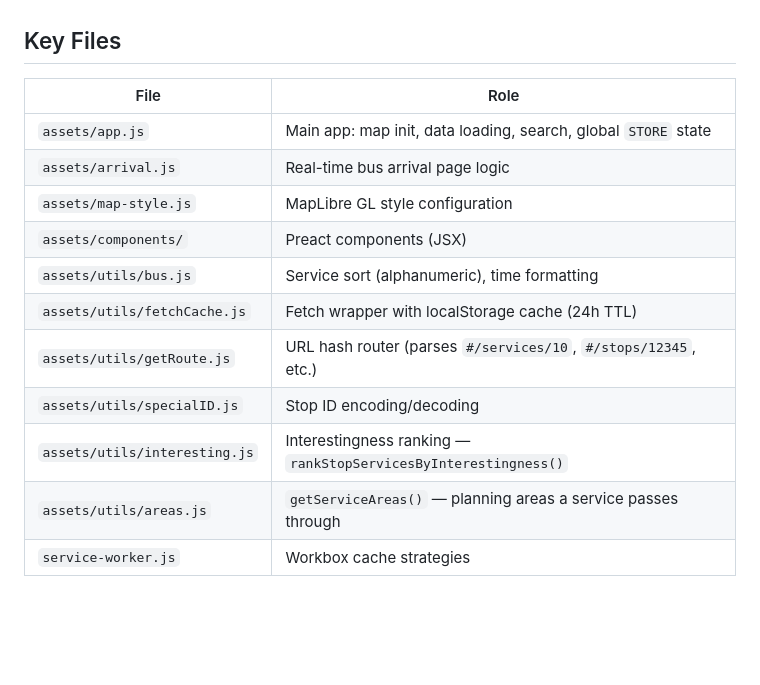
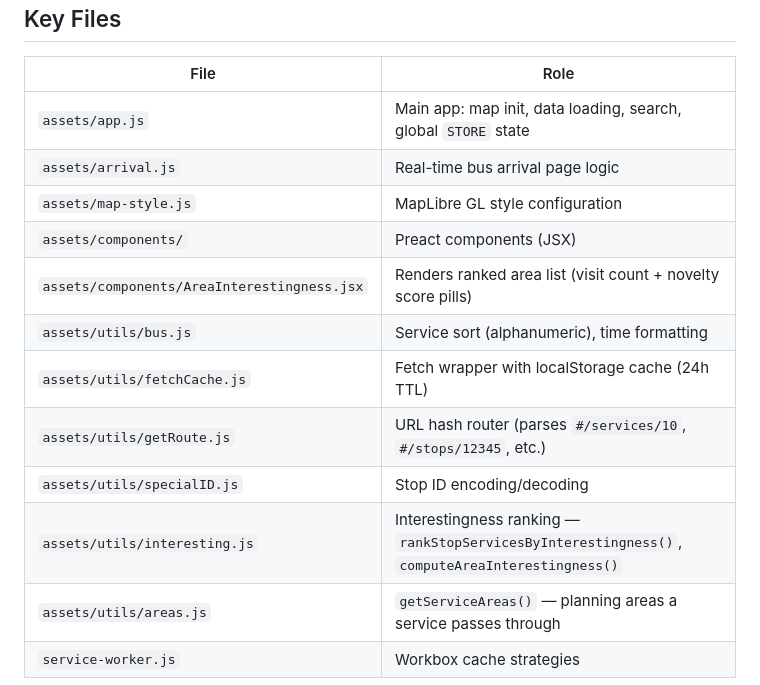
Before and after one commit to lproperty/Excursion, a Markdown page: CLAUDE.md, the part around one of its changes. GitHub-like rendering; blank space fills up the shorter version.

```diff
--- a/CLAUDE.md
+++ b/CLAUDE.md
@@ -29,11 +29,12 @@ npm run generate:stop-areas  # Precompute stop → planning area mapping → dat
 | `assets/arrival.js` | Real-time bus arrival page logic |
 | `assets/map-style.js` | MapLibre GL style configuration |
 | `assets/components/` | Preact components (JSX) |
+| `assets/components/AreaInterestingness.jsx` | Renders ranked area list (visit count + novelty score pills) |
 | `assets/utils/bus.js` | Service sort (alphanumeric), time formatting |
 | `assets/utils/fetchCache.js` | Fetch wrapper with localStorage cache (24h TTL) |
 | `assets/utils/getRoute.js` | URL hash router (parses `#/services/10`, `#/stops/12345`, etc.) |
 | `assets/utils/specialID.js` | Stop ID encoding/decoding |
-| `assets/utils/interesting.js` | Interestingness ranking — `rankStopServicesByInterestingness()` |
+| `assets/utils/interesting.js` | Interestingness ranking — `rankStopServicesByInterestingness()`, `computeAreaInterestingness()` |
 | `assets/utils/areas.js` | `getServiceAreas()` — planning areas a service passes through |
 | `service-worker.js` | Workbox cache strategies |
 
```
Also changed, not shown: other parts of CLAUDE.md (+23 -0 lines).
